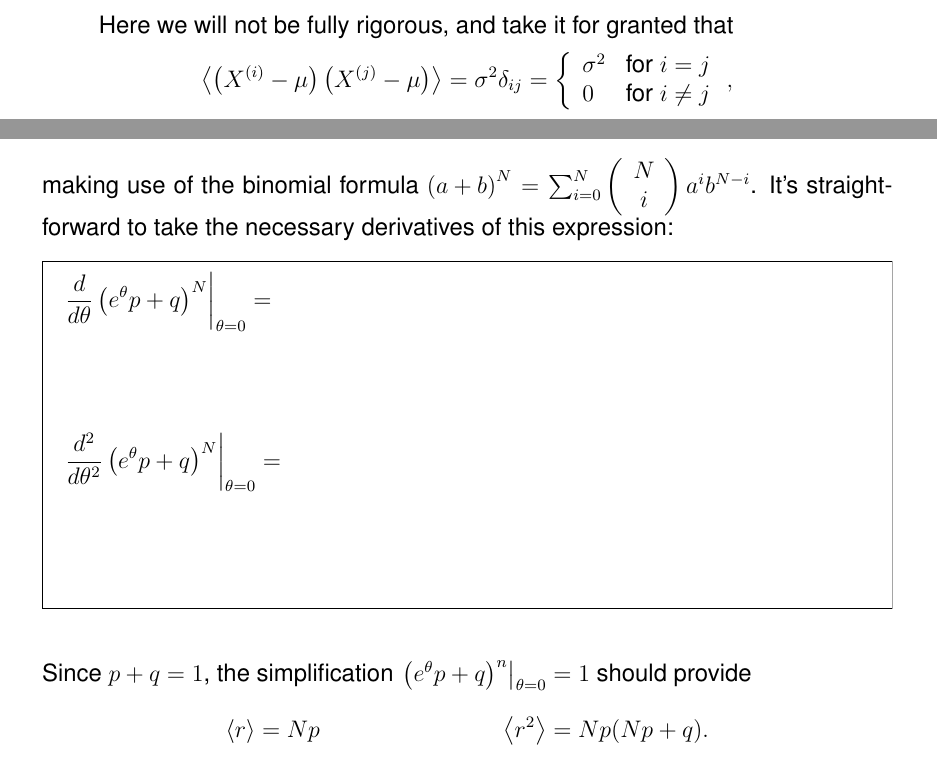
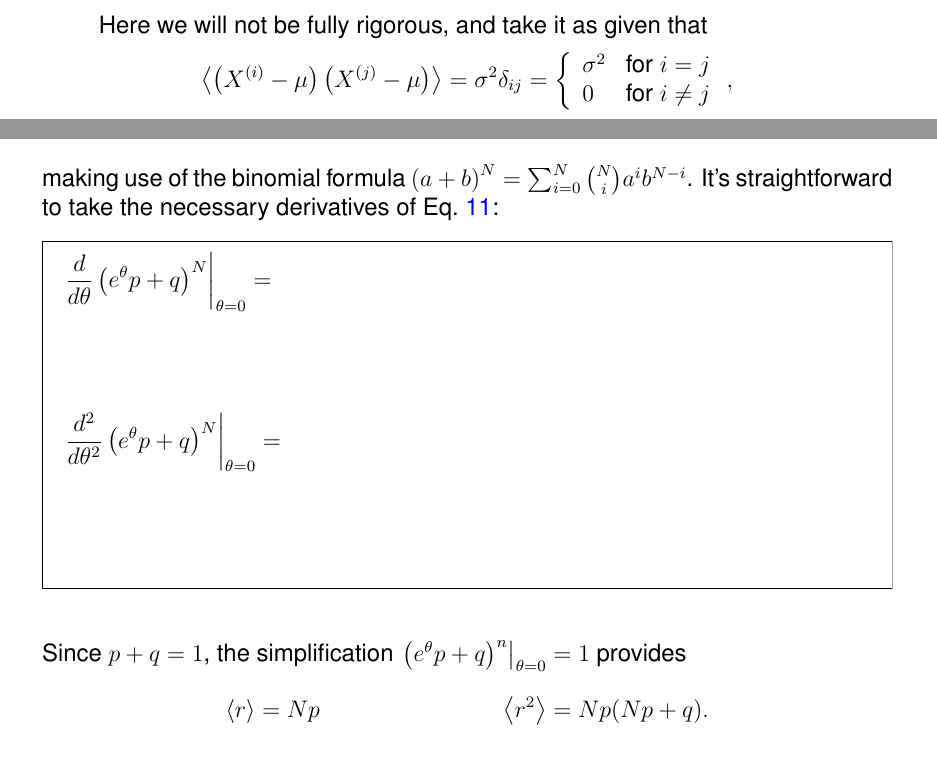
Before and after one commit to daschaich/MATH327_2021, a LaTeX document (lecture_notes/lecture.tex, which reads lecture_notes/week01.tex): two parts of pages 16 and 23 of 33, joined at a grey line, cut so that both start at the same text. Compiled offline with pdfLaTeX.

Commit message:
Switch to binom from amsmath

```diff
--- a/lecture_notes/week01.tex
+++ b/lecture_notes/week01.tex
@@ -236,7 +236,7 @@ Averaging over all $R$ repetitions defines the \textit{arithmetic mean}
 Unlike the true mean $\mu$, the arithmetic mean $\Xbar_R$ is a random variable---a number that may be different for each element of $B$.
 That said, $\Xbar_R$ and $\mu$ are certainly related, and so long as the standard deviation exists (i.e., $\si^2$ is finite), this relation can be proved rigorously in the limit $R \to \infty$.\footnote{In the computer-based project we will numerically investigate a case with divergent $\si^2$.}
 
-Here we will not be fully rigorous, and take it for granted that
+Here we will not be fully rigorous, and take it as given that
 \begin{equation*}
   \vev{\left(X^{(i)} - \mu\right)\left(X^{(j)} - \mu\right)} = \si^2 \de_{ij} = \left\{\begin{array}{ll}\si^2 & \mbox{for } i = j \\ 0 & \mbox{for } i \ne j\end{array}\right.,
 \end{equation*}
@@ -444,10 +441,14 @@ For the current case of a fixed-step-length random walk in one dimension, the pr
-making use of the binomial formula $\left(a + b\right)^N = \sum_{i = 0}^N \left(\begin{array}{c}N \\ i\end{array}\right) a^i b^{N - i}$.
-It's straightforward to take the necessary derivatives of this expression:
+\begin{equation}
+  \label{eq:gen_func}
+  \left(e^{\theta} p + q\right)^N = \sum_{r = 0}^N e^{r \theta} \binom{N}{r} p^r q^{N - r} = \sum_{r = 0}^N e^{r \theta} P_r = T(\theta),
+\end{equation}
+making use of the binomial formula $\left(a + b\right)^N = \sum_{i = 0}^N \binom{N}{i} a^i b^{N - i}$.
+It's straightforward to take the necessary derivatives of \eq{eq:gen_func}:
 \begin{mdframed}
   $\displaystyle \left.\frac{d}{d\theta} \left(e^{\theta} p + q\right)^N \right|_{\theta = 0} = $ \\[50 pt]
   $\displaystyle \left.\frac{d^2}{d\theta^2} \left(e^{\theta} p + q\right)^N \right|_{\theta = 0} = $ \\[50 pt]
 \end{mdframed}
-Since $p + q = 1$, the simplification $\left.\left(e^{\theta} p + q\right)^n \right|_{\theta = 0} = 1$ should provide
+Since $p + q = 1$, the simplification $\left.\left(e^{\theta} p + q\right)^n \right|_{\theta = 0} = 1$ provides
 \begin{align*}
   \vev{r}   & = Np &
   \vev{r^2} & = Np(Np + q).
```
Also changed, not shown: lecture_notes/info.tex (+2 -2 lines), lecture_notes/week01.tex (9 more changed lines).
